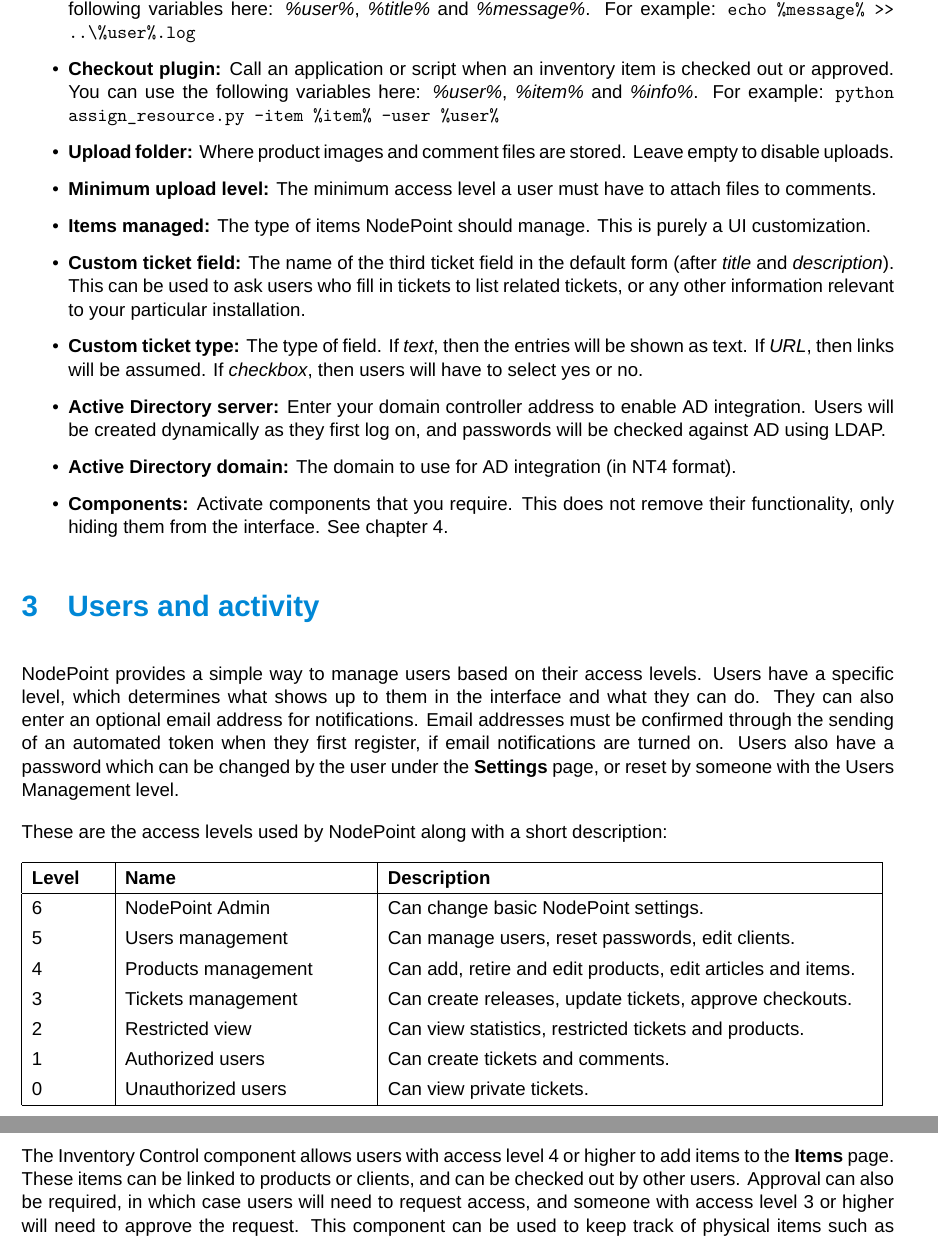
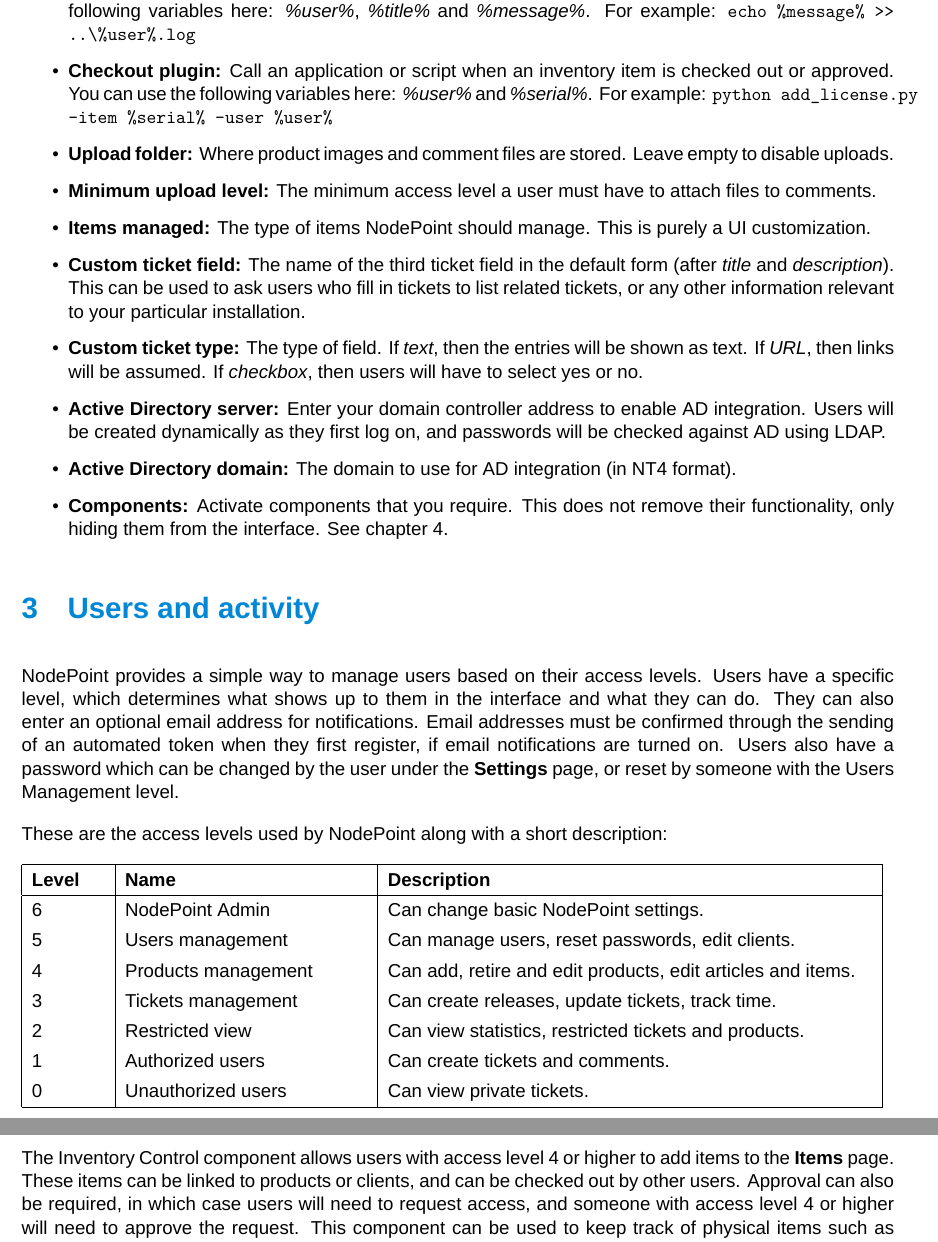
Before and after one commit to dendory/NodePoint, a LaTeX document (src/manual/manual.tex): two parts of pages 10 and 15 of 19, joined at a grey line, cut so that both start at the same text. Compiled offline with XeLaTeX; a missing font is replaced by an installed copy or a similar font.

Commit message:
Work on inventory component

```diff
--- a/src/manual/manual.tex
+++ b/src/manual/manual.tex
@@ -295,7 +295,7 @@
 \item \textbf{SMTP password:} Password for SMTP connections, if your mail server requires authentication.
 \item \textbf{Support email:} The email from which email notifications come from.
 \item \textbf{Notifications plugin:} Call an application or script when a notification is sent. You can use the following variables here: \textit{\%user\%}, \textit{\%title\%} and \textit{\%message\%}. For example: \texttt{echo \%message\% >> ..\textbackslash \%user\%.log}
-\item \textbf{Checkout plugin:} Call an application or script when an inventory item is checked out or approved. You can use the following variables here: \textit{\%user\%}, \textit{\%item\%} and \textit{\%info\%}. For example: \texttt{python assign\_resource.py -item \%item\% -user \%user\%}
+\item \textbf{Checkout plugin:} Call an application or script when an inventory item is checked out or approved. You can use the following variables here: \textit{\%user\%} and \textit{\%serial\%}. For example: \texttt{python add\_license.py -item \%serial\% -user \%user\%}
 \item \textbf{Upload folder:} Where product images and comment files are stored. Leave empty to disable uploads.
 \item \textbf{Minimum upload level:} The minimum access level a user must have to attach files to comments.
 \item \textbf{Items managed:} The type of items NodePoint should manage. This is purely a UI customization.
@@ -319,7 +319,7 @@
 6 & NodePoint Admin & Can change basic NodePoint settings.\\
 5 & Users management & Can manage users, reset passwords, edit clients.\\
 4 & Products management & Can add, retire and edit products, edit articles and items.\\
-3 & Tickets management & Can create releases, update tickets, approve checkouts.\\
+3 & Tickets management & Can create releases, update tickets, track time.\\
 2 & Restricted view & Can view statistics, restricted tickets and products.\\
 1 & Authorized users & Can create tickets and comments.\\
 0 & Unauthorized users & Can view private tickets.\\
@@ -435,5 +435,5 @@
 If the clients directory is enabled, the \textit{Clients} field type can be added to custom ticket forms, which will show a drop down list of available clients when creating new tickets, to assign issues to specific clients. This can be used as a CRM portal to keep track of interactions with clients.
 
 \subsection{Inventory Control}
-The Inventory Control component allows users with access level 4 or higher to add items to the \textbf{Items} page. These items can be linked to products or clients, and can be checked out by other users. Approval can also be required, in which case users will need to request access, and someone with access level 3 or higher will need to approve the request. This component can be used to keep track of physical items such as computers, keyboards and phones, or even software licenses.
+The Inventory Control component allows users with access level 4 or higher to add items to the \textbf{Items} page. These items can be linked to products or clients, and can be checked out by other users. Approval can also be required, in which case users will need to request access, and someone with access level 4 or higher will need to approve the request. This component can be used to keep track of physical items such as computers, keyboards and phones, or even software licenses:
 
```
Also changed, not shown: src/manual/items.jpg (added), src/manual/manual.pdf, src/manual/manual.tex (9 more changed lines), 3 other files.
